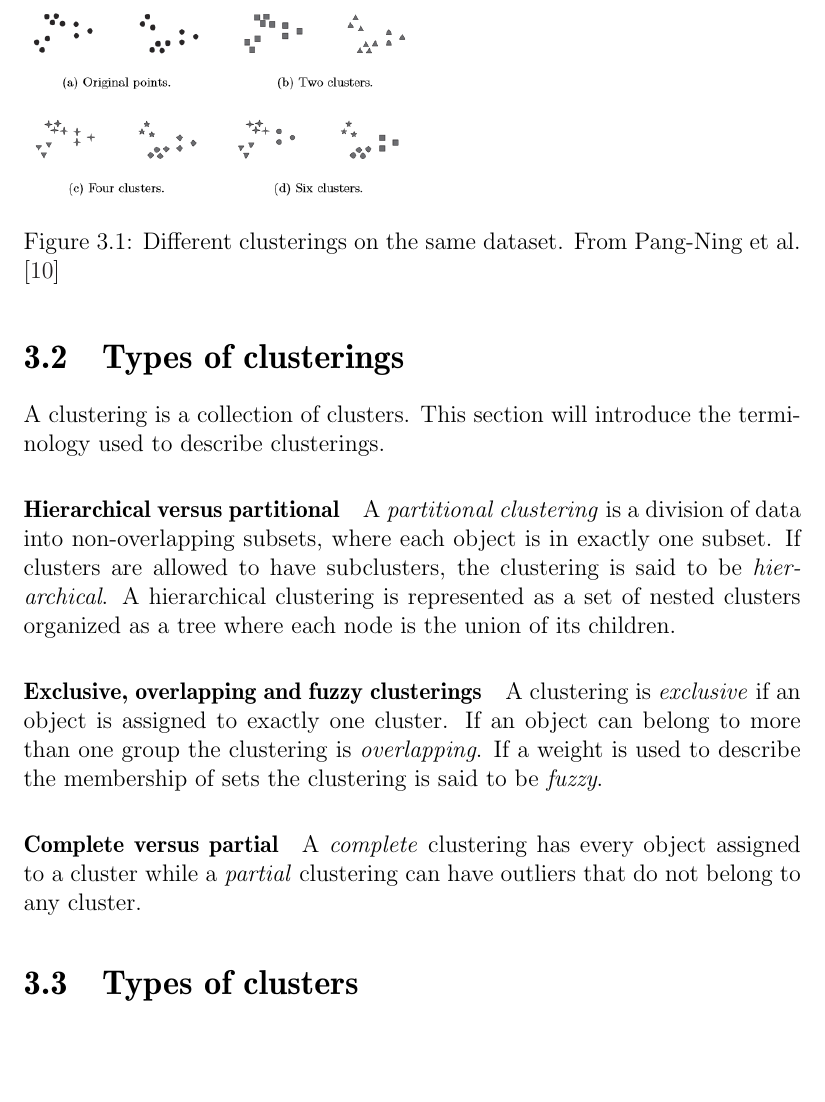
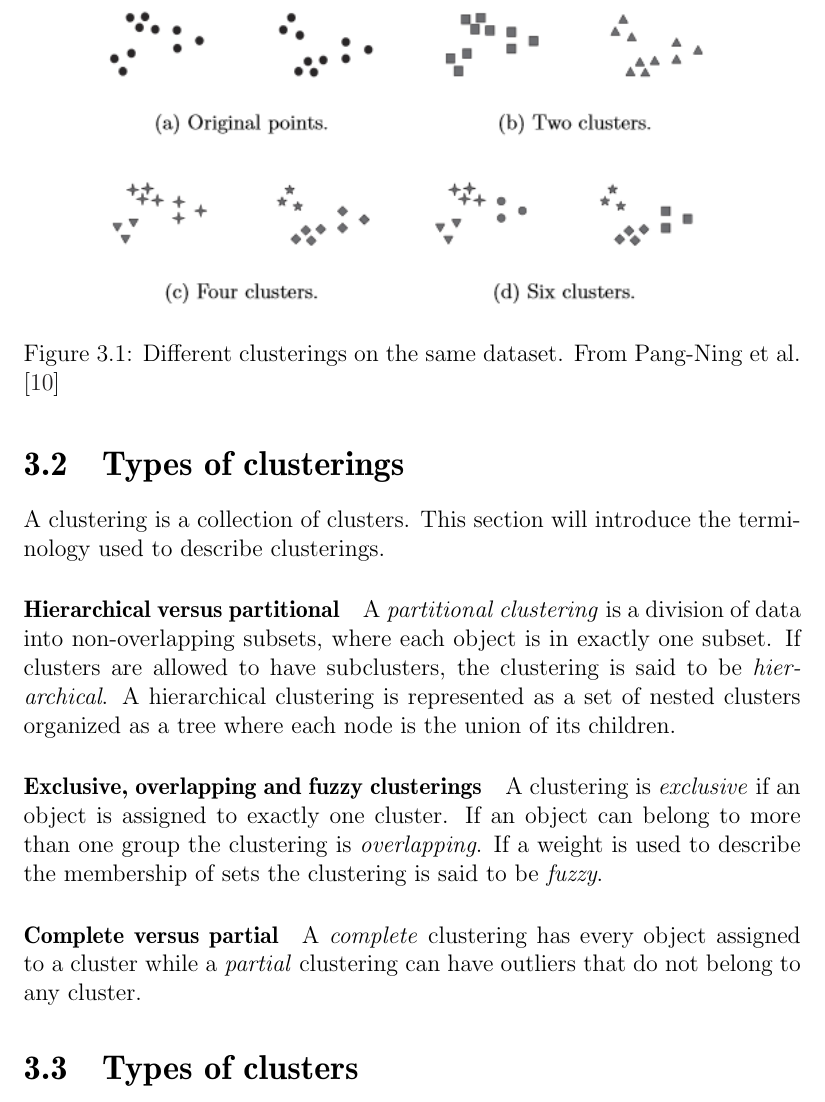
Before and after one commit to sw701e14/report, a LaTeX thesis (main.tex, which reads content/clustering.tex): part of page 22 of 34, cut so that both start at the same text, the shorter picture padded with empty space. Compiled offline with pdfLaTeX; a LaTeX package or settings file that is missing is left out.

Commit message:
changed size of pic

```diff
--- a/content/clustering.tex
+++ b/content/clustering.tex
@@ -15,7 +15,8 @@ An example of this can be seen on \cref{clusterings} where the same dataset has
 The definition of a cluster therefore depends on the dataset and the purpose of the clustering
 
 \begin{figure}[H]
-\includegraphics[width=0.5\textwidth]{graphics/clusterings}
+\includegraphics[width=0.8\textwidth]{graphics/clusterings}
+\centering
 \label{clusterings}
 \caption{Different clusterings on the same dataset. From \citet{pang2006introduction}}
 \end{figure}
```
